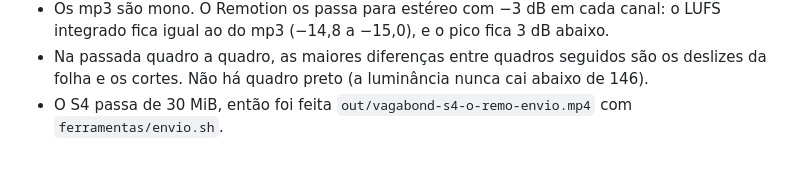
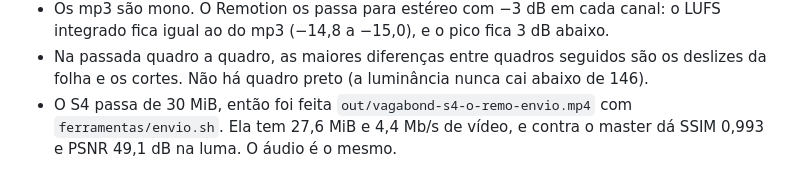
Before and after one commit to L1c0/Trabalho, a Markdown page: vagabond-shorts/LEIA.md, the part around the change. Drawn GitHub-style.

Commit message:
Vagabond Shorts: versão de envio do S4 no LEIA
Co-Authored-By: Claude Opus 5.5 <noreply@anthropic.com>
Claude-Session: https://claude.ai/code/session_01UpJxRjUvEJhx13jvy55bCw

```diff
--- a/vagabond-shorts/LEIA.md
+++ b/vagabond-shorts/LEIA.md
@@ -145,4 +145,6 @@ quadros soltos para conferência.
   seguidos são os deslizes da folha e os cortes. Não há quadro preto
   (a luminância nunca cai abaixo de 146).
 - O S4 passa de 30 MiB, então foi feita
-  `out/vagabond-s4-o-remo-envio.mp4` com `ferramentas/envio.sh`.
+  `out/vagabond-s4-o-remo-envio.mp4` com `ferramentas/envio.sh`. Ela tem
+  27,6 MiB e 4,4 Mb/s de vídeo, e contra o master dá SSIM 0,993 e PSNR
+  49,1 dB na luma. O áudio é o mesmo.
```
